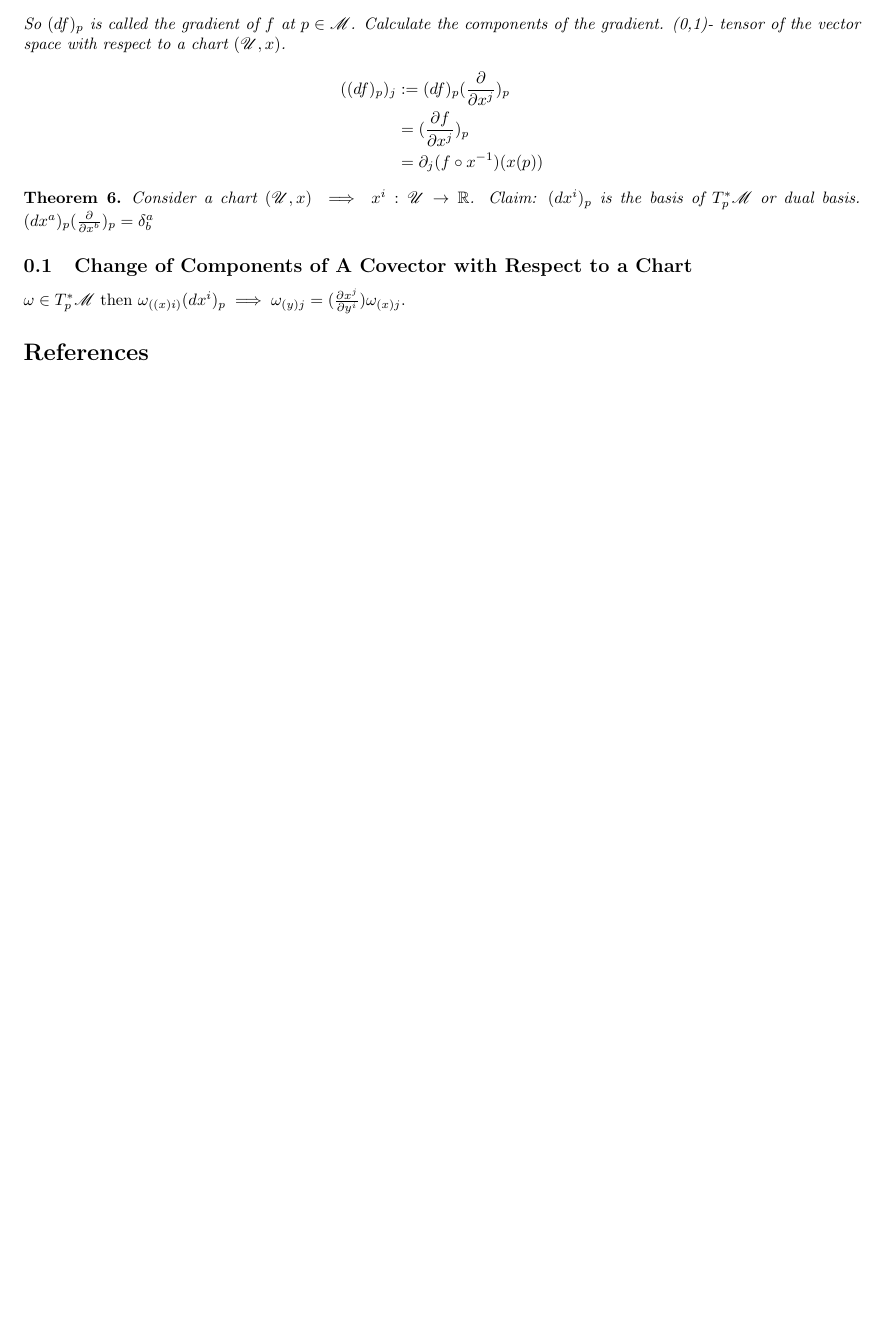
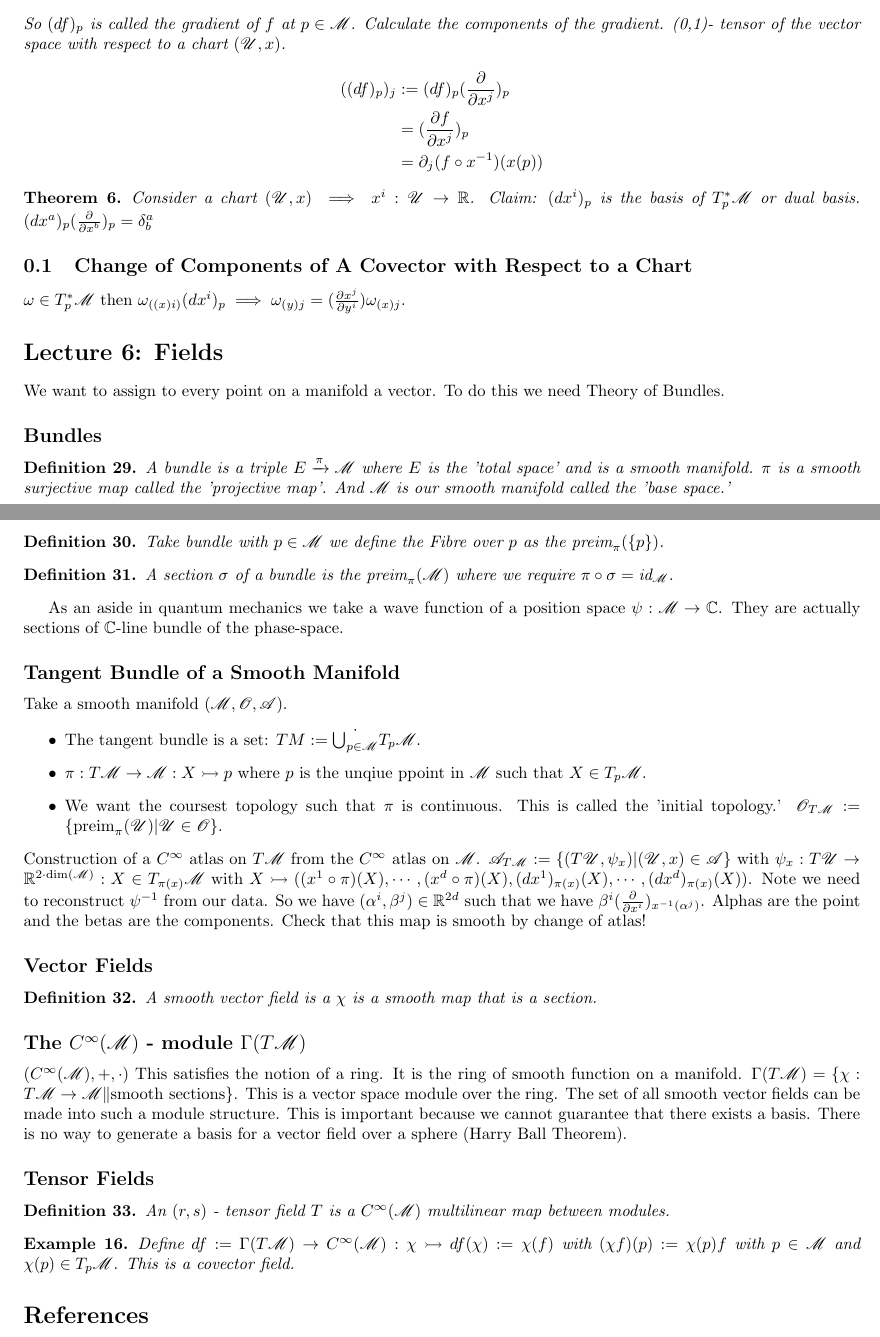
Before and after one commit to dremmeng/schuller-relativity, a LaTeX paper (relativity-schuller.tex): part of page 9 of 9 before the commit and two parts of pages 9 and 10 of 10 after it, the two joined at a grey line, cut so that both start at the same text, the shorter picture padded with empty space. Compiled offline with pdfLaTeX.

Commit message:
Add files via upload

```diff
--- a/relativity-schuller.tex
+++ b/relativity-schuller.tex
@@ -507,6 +507,42 @@
    \end{thm}
    \subsection{Change of Components of A Covector with Respect to a Chart}
    $\omega \in T_p^* \M$ then $\omega_{((x)i)} (dx^i)_p \implies \omega_{(y)j}= (\frac{\partial x^j}{\partial y^i}) \omega_{(x)j}$.
-\bibliographystyle{plain}  % or another style like alpha, unsrt, etc.
+\section*{Lecture 6: Fields}
+   We want to assign to every point on a manifold a vector. To do this we need Theory of Bundles.
+   \subsection*{Bundles}
+   \begin{defn}
+      A bundle is a triple $E \xrightarrow{\pi} \M$ where $E$ is the 'total space' and is a smooth manifold. $\pi$ is a smooth surjective map called the 'projective map'. And $\M$ is our smooth manifold called the 'base space.'
+   \end{defn}
+   \begin{defn}
+      Take bundle with $p \in \M$ we define the Fibre over $p$ as the $\text{preim}_{\pi} (\{p\})$.
+   \end{defn}
+   \begin{defn}
+      A section $\sigma$ of a bundle is the $\text{preim}_{\pi}(\M)$ where we require $\pi \circ \sigma = \text{id}_{\M}$.
+   \end{defn}
+   As an aside in quantum mechanics we take a wave function of a position space $\psi: \M \to \C$. They are actually sections of $\C$-line bundle of the phase-space.
+   \subsection*{Tangent Bundle of a Smooth Manifold}
+   Take a smooth manifold $(\M,\mathcal{O},\mathcal{A})$.
+   \begin{itemize}
+      \item The tangent bundle is a set: $TM := \dot{\bigcup_{p \in \M}} T_p \M$.
+      \item $\pi: T \M \to \M: X \rightarrowtail p$ where $p$ is the unqiue ppoint in $\M$ such that $X \in T_p \M$.
+      \item We want the coursest topology such that $\pi$ is continuous. This is called the 'initial topology.' $\mathcal{O}_{T \M}:= \{\text{preim}_{\pi} (\mathcal{U})| \mathcal{U} \in \mathcal{O} \}$.
+   \end{itemize}
+   Construction of a $C^\infty$ atlas on $T \M$ from the $C^\infty$ atlas on $\M$. $\mathcal{A}_{T \M} := \{ (T\mathcal{U},\psi_x) | (\mathcal{U},x) \in \mathcal{A} \}$ with $\psi_x: T \mathcal{U} \rightarrow \R^{2\cdot \text{dim}(\M)}: X \in T_{\pi (x)} \M$ with $X \rightarrowtail ((x^1 \circ \pi)(X),\cdots,(x^d \circ \pi)(X),(dx^1)_{\pi(x)}(X), \cdots, (dx^d)_{\pi (x)}(X))$.
+   Note we need to reconstruct $\psi^{-1}$ from our data. So we have $(\alpha^i,\beta^j)\in \R^{2d}$ such that we have $\beta^i (\frac{\partial}{\partial x^i})_{x^{-1}(\alpha^j)}$. Alphas are the point and the betas are the components.
+   Check that this map is smooth by change of atlas!
+   \subsection*{Vector Fields}
+   \begin{defn}
+      A smooth vector field is a $\chi$ is a smooth map that is a section.
+   \end{defn}
+   \subsection*{The $C^\infty (\M)$ - module $\Gamma (T \M)$}
+   $(C^{\infty} (\M), +, \cdot)$ This satisfies the notion of a ring. It is the ring of smooth function on a manifold. $\Gamma (T \M) = \{ \chi : T \M \to \M \| \text{smooth sections} \}$. This is a vector space module over the ring. The set of all smooth vector fields can be made into such a module structure. This is important because we cannot guarantee that there exists a basis. There is no way to generate a basis for a vector field over a sphere (Harry Ball Theorem).
+   \subsection*{Tensor Fields}
+   \begin{defn}
+      An $(r,s)$ - tensor field $T$ is a $C^{\infty} (\M)$ multilinear map between modules.
+   \end{defn}
+   \begin{example}
+      Define $df := \Gamma(T \M) \to C^\infty (\M): \chi \rightarrowtail df(\chi) := \chi (f)$ with $(\chi f)(p) := \chi (p) f $ with $p \in \M$ and $\chi(p) \in T_p \M$. This is a covector field.
+   \end{example}
+   \bibliographystyle{plain}  % or another style like alpha, unsrt, etc.
 \bibliography{references.bib}  % the name of the .bib file
 \end{document}
```
Also changed, not shown: relativity-schuller.pdf, 5 other files.
